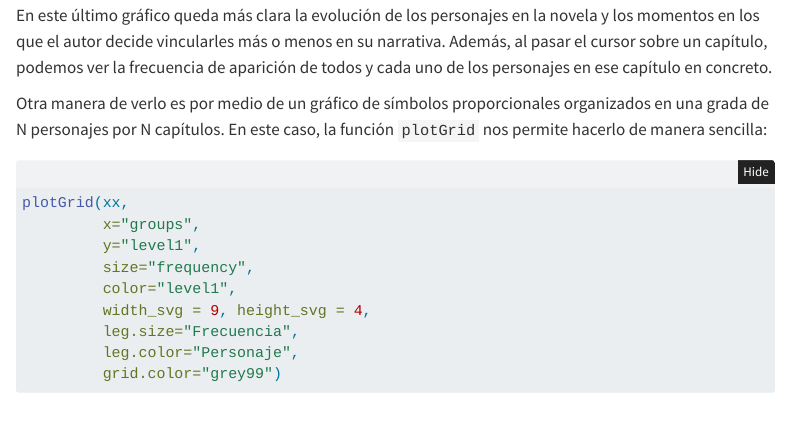
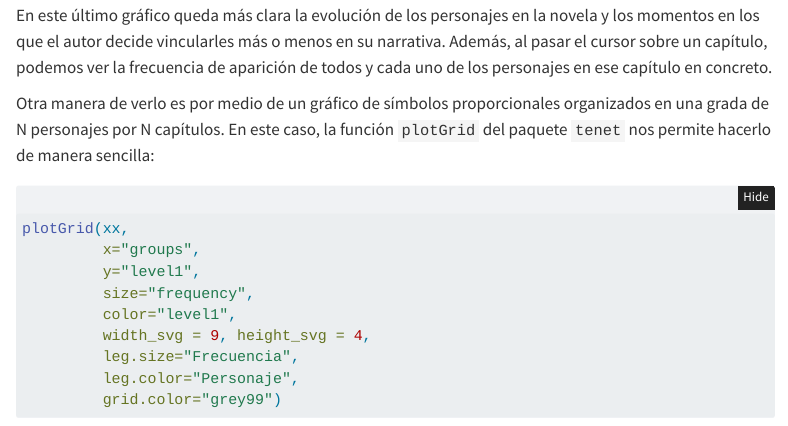
Before and after one commit to rodrodr/filoR, a Quarto document (regenta.qmd): the page in a window 1100 px wide, from 130 px down. Rendered offline with R 4.5, knitr and Pandoc in place of Quarto, with nearby package versions; some code elsewhere in the file could not run offline; menus at the side of the page are left out; long lines of code are wrapped.

Commit message:
Commit from RStudio

````diff
--- a/regenta.qmd
+++ b/regenta.qmd
@@ -815,7 +815,7 @@ plotStream(xx,
 
 En este último gráfico queda más clara la evolución de los personajes en la novela y los momentos en los que el autor decide vincularles más o menos en su narrativa. Además, al pasar el cursor sobre un capítulo, podemos ver la frecuencia de aparición de todos y cada uno de los personajes en ese capítulo en concreto.
 
-Otra manera de verlo es por medio de un gráfico de símbolos proporcionales organizados en una grada de N personajes por N capítulos. En este caso, la función `plotGrid` nos permite hacerlo de manera sencilla:
+Otra manera de verlo es por medio de un gráfico de símbolos proporcionales organizados en una grada de N personajes por N capítulos. En este caso, la función `plotGrid` del paquete `tenet` nos permite hacerlo de manera sencilla:
 
 ```{r}
 
````
